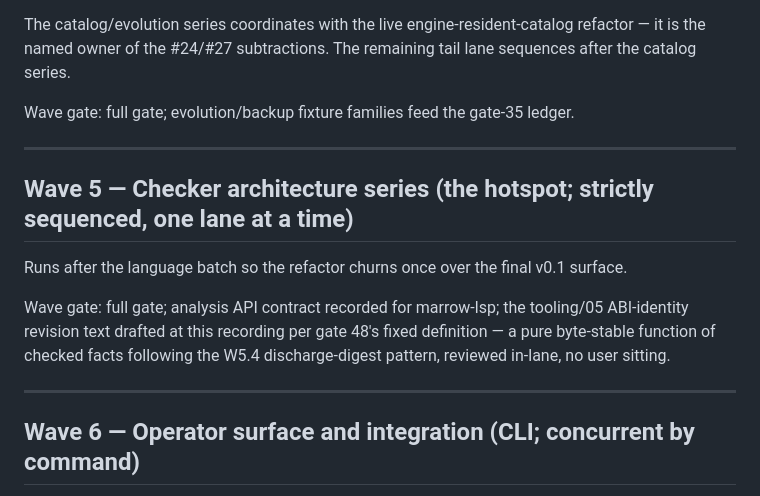
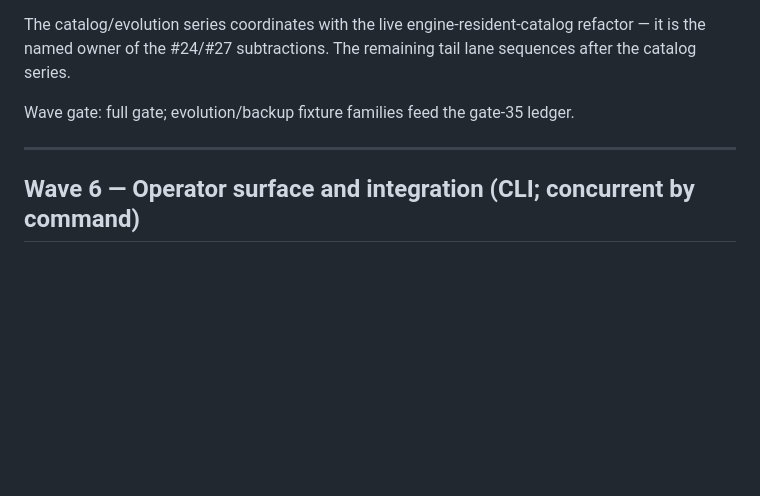
Before and after one commit to scottswilliams/marrow, a Markdown page: ROADMAP.md, the part around the change. Drawn GitHub-style; blank space fills up the shorter version.

```diff
--- a/ROADMAP.md
+++ b/ROADMAP.md
@@ -844,17 +844,6 @@ Wave gate: full gate; evolution/backup fixture families feed the gate-35 ledger.
 
 ---
 
-## Wave 5 — Checker architecture series (the hotspot; strictly sequenced, one lane at a time)
-
-Runs after the language batch so the refactor churns once over the final v0.1 surface.
-
-Wave gate: full gate; analysis API contract recorded for marrow-lsp; the tooling/05 ABI-identity
-revision text drafted at this recording per gate 48's fixed definition — a pure byte-stable
-function of checked facts following the W5.4 discharge-digest pattern, reviewed in-lane, no user
-sitting.
-
----
-
 ## Wave 6 — Operator surface and integration (CLI; concurrent by command)
 
 Listing order is execution order. docs/cli.md integrates in lane order: W6.4 → W6.5 → W6.3 →
```
Also changed, not shown: 1 other file.
